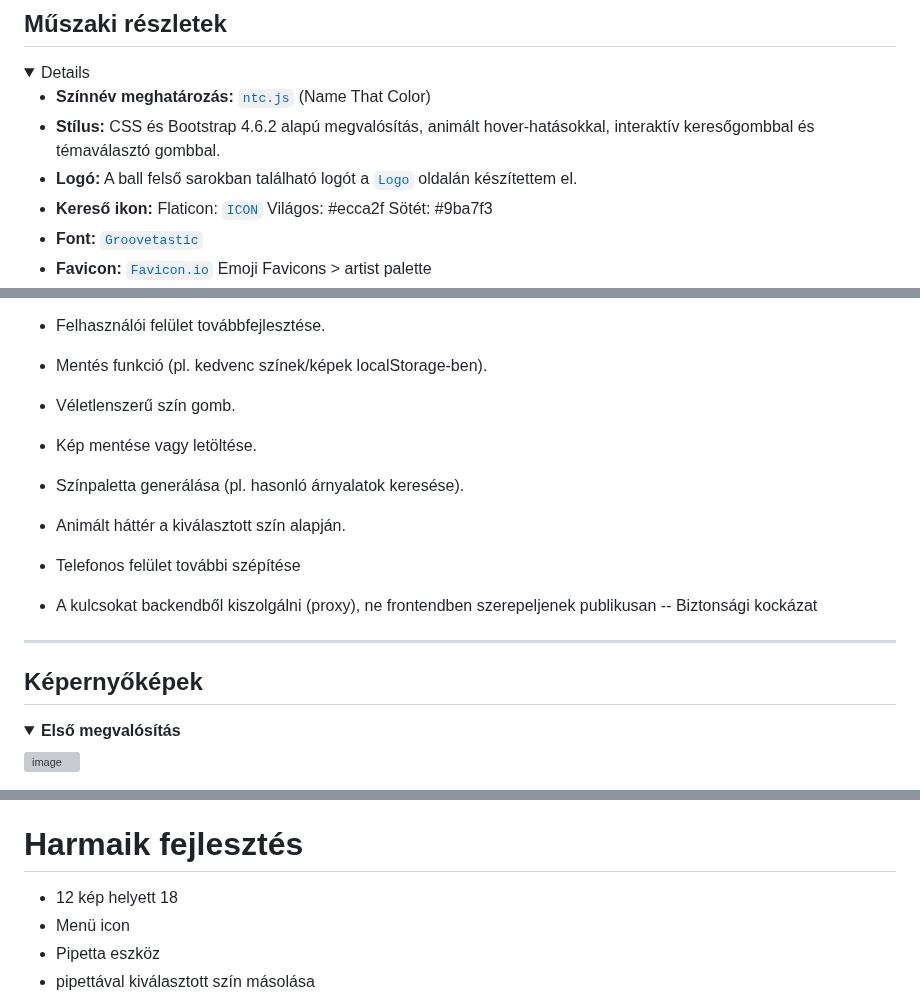
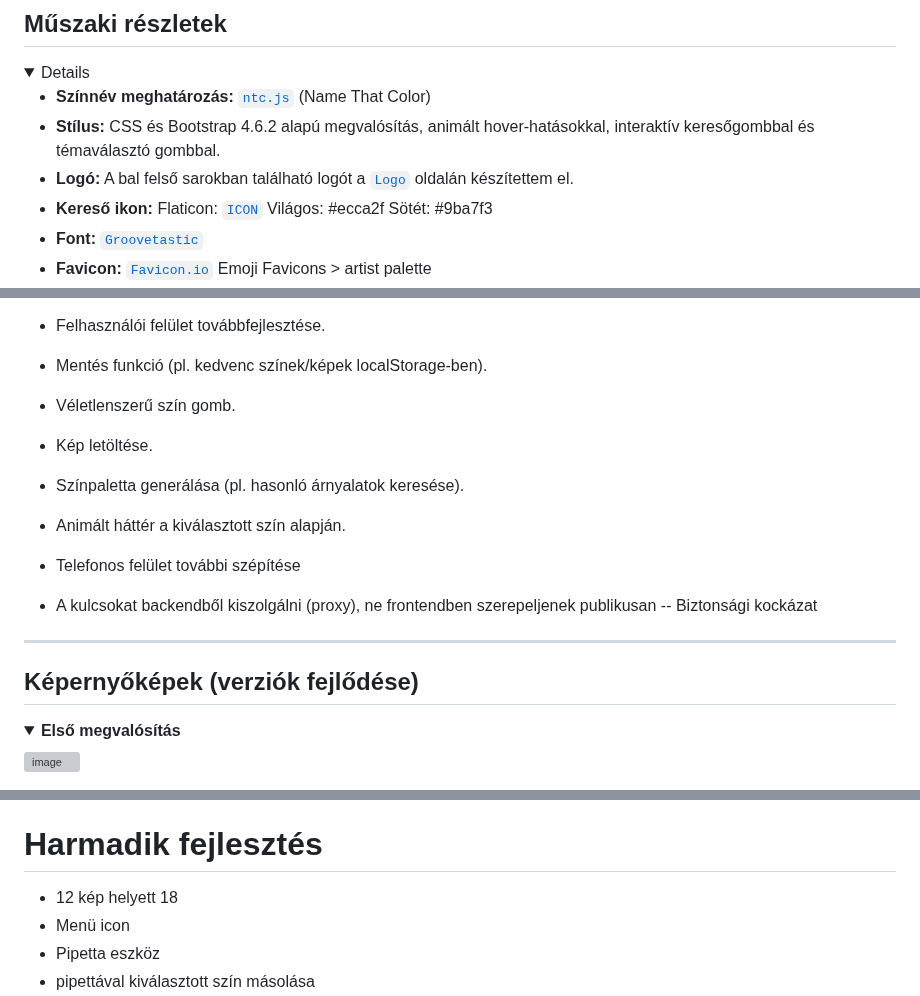
Before and after one commit to MolnarHangaBorbala/Pick-A-Color, a Markdown page: README.md, 3 parts joined by grey strips. GitHub-like rendering; folded sections open; grey boxes are pictures that could not be loaded.

```diff
--- a/README.md
+++ b/README.md
@@ -73,7 +73,7 @@ Illeszd be a saját kulcsaidat a `jsColor.js` fájlban a `unsplashKey` és `pexe
 
 - **Színnév meghatározás:** [`ntc.js`](https://github.com/insomnious0x01/ntc-js/blob/master/ntc.js) (Name That Color)
 - **Stílus:** CSS és Bootstrap 4.6.2 alapú megvalósítás, animált hover-hatásokkal, interaktív keresőgombbal és témaválasztó gombbal.
-- **Logó:** A ball felső sarokban található logót a [`Logo`](https://logo.com/) oldalán készítettem el.
+- **Logó:** A bal felső sarokban található logót a [`Logo`](https://logo.com/) oldalán készítettem el.
 - **Kereső ikon:** Flaticon: [`ICON`](https://www.flaticon.com/free-icon/search_3686896?term=search&page=1&position=16&origin=tag&related_id=3686896) Világos: #ecca2f  Sötét: #9ba7f3
 - **Font:** [`Groovetastic`](https://www.dafont.com/groovetastic.font)
 - **Favicon:** [`Favicon.io`](https://favicon.io/emoji-favicons/artist-palette/) Emoji Favicons > artist palette
@@ -96,7 +96,7 @@ Illeszd be a saját kulcsaidat a `jsColor.js` fájlban a `unsplashKey` és `pexe
 
 -    Mentés funkció (pl. kedvenc színek/képek localStorage-ben).
 -    Véletlenszerű szín gomb.
--    Kép mentése vagy letöltése.
+-    Kép letöltése.
 -    Színpaletta generálása (pl. hasonló árnyalatok keresése).
 -    Animált háttér a kiválasztott szín alapján.
 -    Telefonos felület további szépítése
@@ -106,7 +106,7 @@ Illeszd be a saját kulcsaidat a `jsColor.js` fájlban a `unsplashKey` és `pexe
 
 ---
 
-## Képernyőképek
+## Képernyőképek (verziók fejlődése)
 
 <details>
 <summary><strong>Első megvalósítás</strong></summary>
@@ -168,7 +168,7 @@ Configuration for pick-a-color-project
 - UI színek módosítva
 - Nincs scrollbar
 
-# Harmaik fejlesztés
+# Harmadik fejlesztés
 
 - 12 kép helyett 18
 - Menü icon
```
Also changed, not shown: other parts of README.md (+3 -3 lines).
